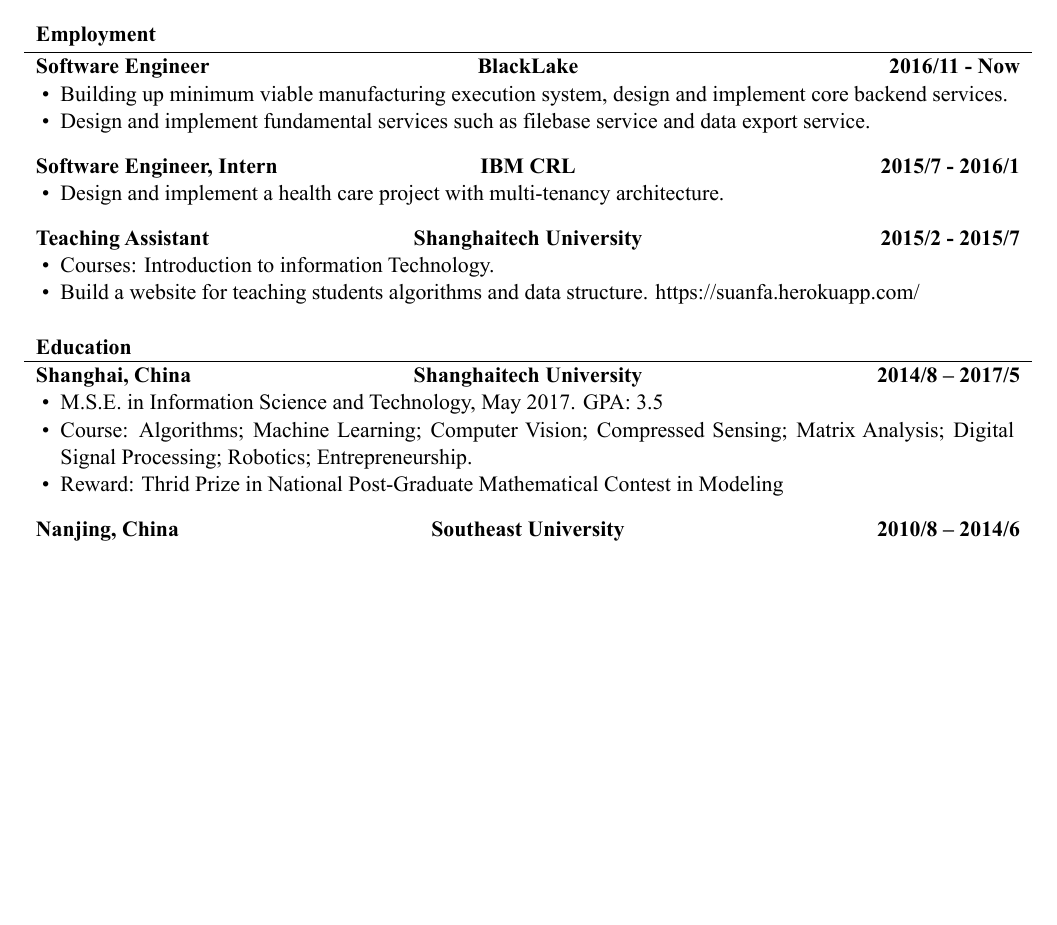
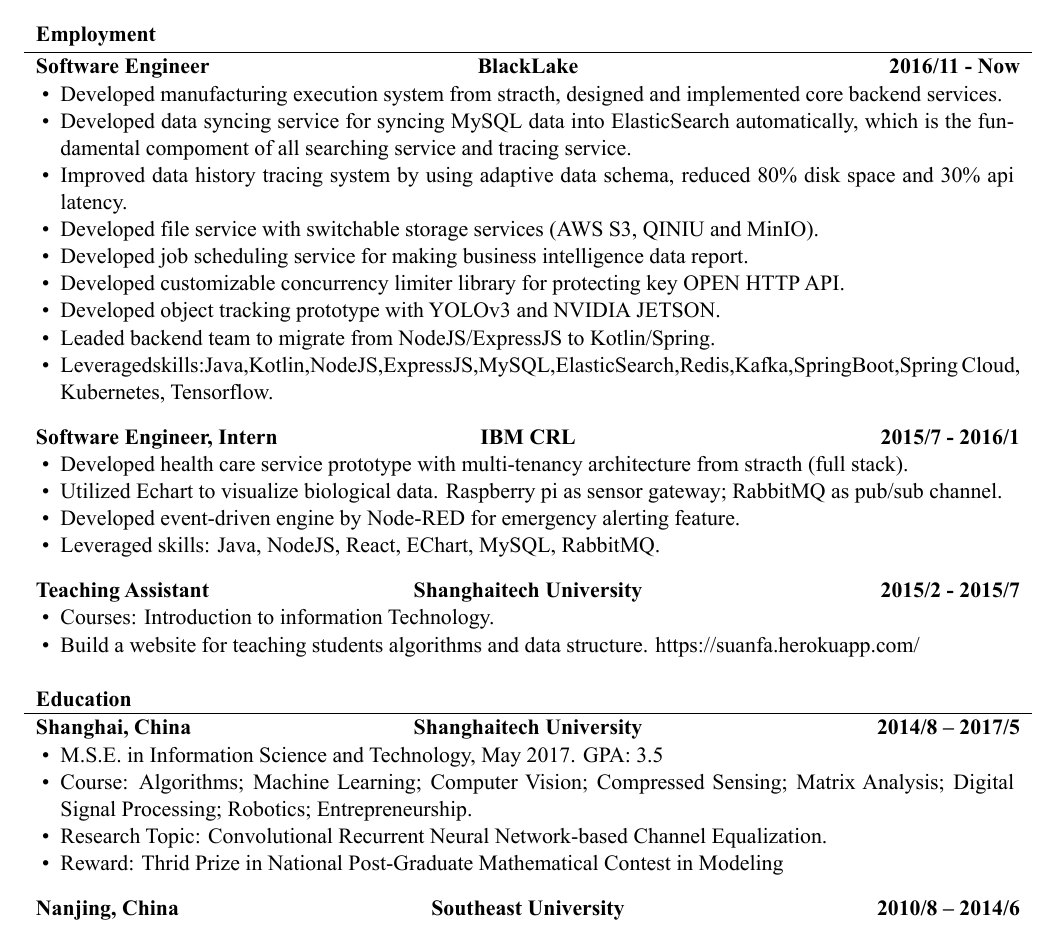
Before and after one commit to chenminhua/resume, a LaTeX CV (latex_en/Minhua_CV.tex): part of the page before the commit and part of page 1 of 2 after it, cut so that both start at the same text, the shorter picture padded with empty space. The pictures show the PDF file latex_en/Minhua_CV.pdf that the author committed with the source.

Commit message:
latex_en

```diff
--- a/latex_en/Minhua_CV.tex
+++ b/latex_en/Minhua_CV.tex
@@ -45,14 +46,24 @@
 	\begin{cvsection}{Employment}
 		\begin{cvsubsection}{Software Engineer}{BlackLake}{2016/11 - Now}
 			\begin{itemize}
-				\item Building up minimum viable manufacturing execution system, design and implement core backend services.
-				\item Design and implement fundamental services such as filebase service and data export service.
+				\item Developed manufacturing execution system from stracth, designed and implemented core backend services.
+				\item Developed data syncing service for syncing MySQL data into ElasticSearch automatically, which is the fundamental compoment of all searching service and tracing service.
+				\item Improved data history tracing system by using adaptive data schema, reduced 80\% disk space and 30\% api latency.
+				\item Developed file service with switchable storage services (AWS S3, QINIU and MinIO).
+				\item Developed job scheduling service for making business intelligence data report.
+				\item Developed customizable concurrency limiter library for protecting key OPEN HTTP API.
+				\item Developed object tracking prototype with YOLOv3 and NVIDIA JETSON.
+				\item Leaded backend team to migrate from NodeJS/ExpressJS to Kotlin/Spring.
+				\item Leveragedskills:Java,Kotlin,NodeJS,ExpressJS,MySQL,ElasticSearch,Redis,Kafka,SpringBoot,Spring Cloud, Kubernetes, Tensorflow.
 			\end{itemize}
 		\end{cvsubsection}
 
 		\begin{cvsubsection}{Software Engineer, Intern}{IBM CRL}{2015/7 - 2016/1}
 			\begin{itemize}
-				\item Design and implement a health care project with multi-tenancy architecture.
+				\item Developed health care service prototype with multi-tenancy architecture from stracth (full stack).
+				\item Utilized Echart to visualize biological data. Raspberry pi as sensor gateway; RabbitMQ as pub/sub channel.
+				\item Developed event-driven engine by Node-RED for emergency alerting feature.
+				\item Leveraged skills: Java, NodeJS, React, EChart, MySQL, RabbitMQ.
 			\end{itemize}
 		\end{cvsubsection}
 
@@ -70,6 +81,7 @@
 			\begin{itemize}
 				\item M.S.E. in Information Science and Technology, May 2017. GPA: 3.5
 				\item Course: Algorithms; Machine Learning; Computer Vision; Compressed Sensing; Matrix Analysis; Digital Signal Processing; Robotics; Entrepreneurship.
+				\item Research Topic: Convolutional Recurrent Neural Network-based Channel Equalization.
 				\item Reward: Thrid Prize in National Post-Graduate Mathematical Contest in Modeling
 			\end{itemize}
 		\end{cvsubsection}
```
Also changed, not shown: latex_en/Minhua_CV.pdf, latex_en/Minhua_CV.tex (1 more changed lines), 1 other file.
